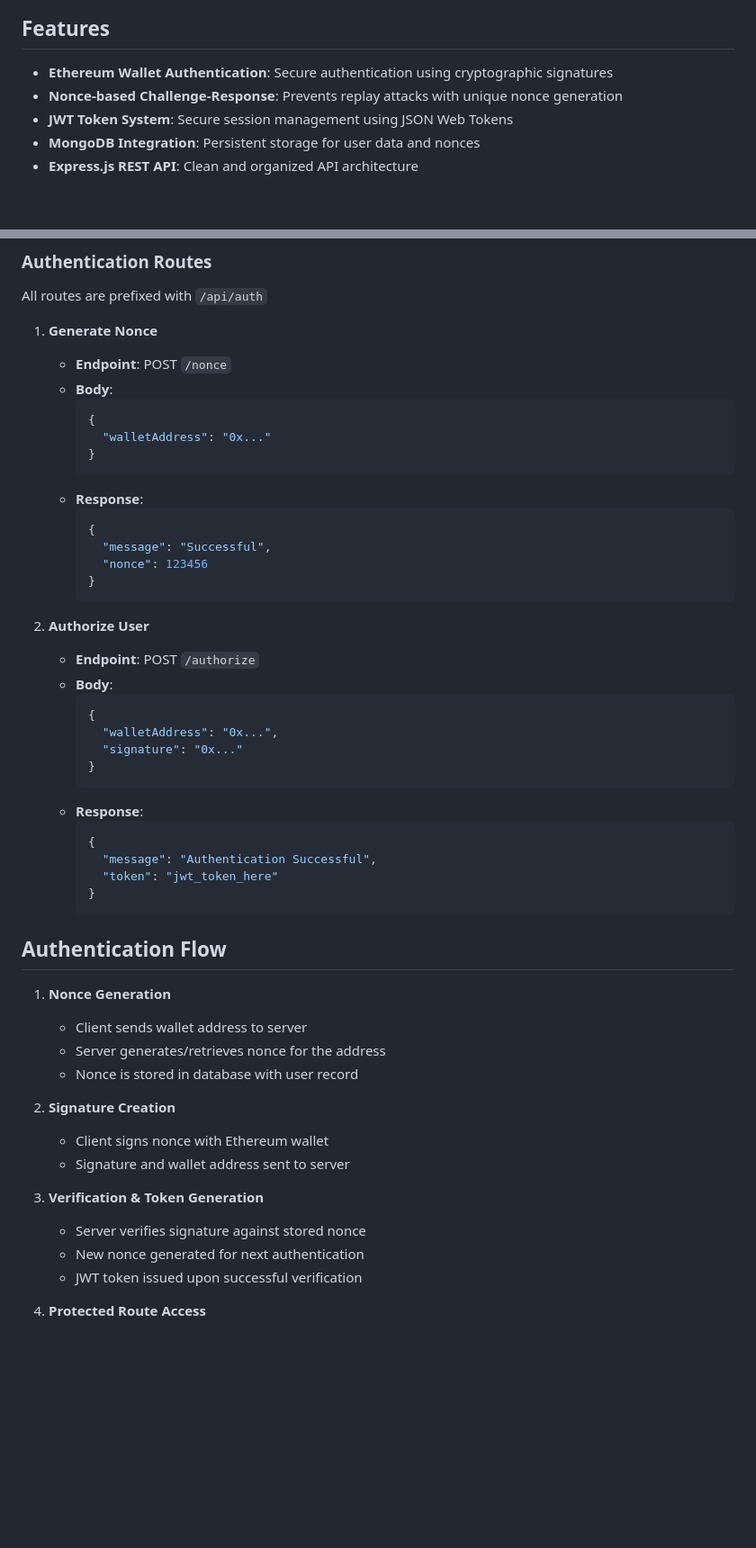
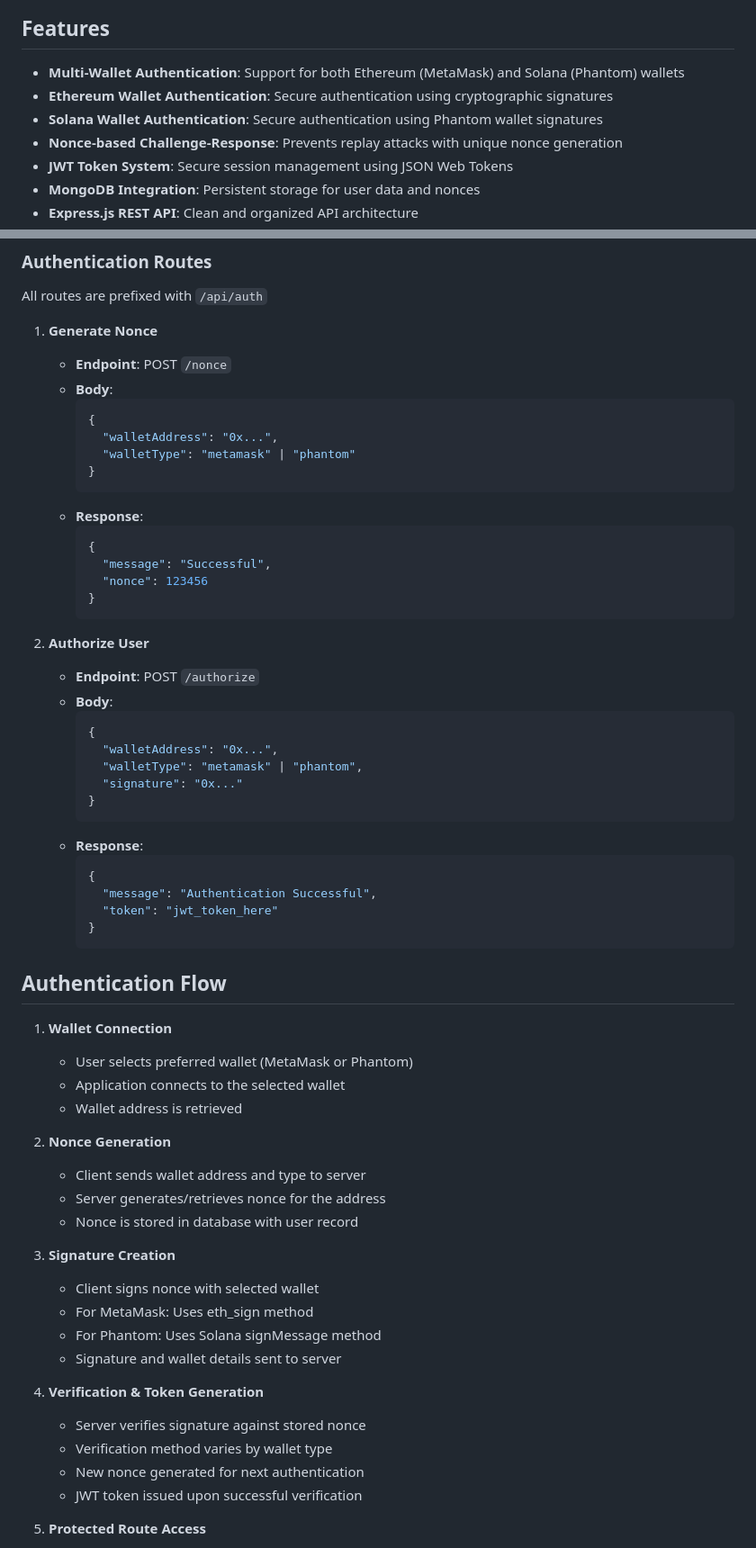
Before and after one commit to vjbhandari61/web3-authentication, a Markdown page: README.md, 2 parts joined by grey strips. Shown: that part at 90% size. Rendered like a GitHub page; blank space fills up the shorter version.

````diff
--- a/README.md
+++ b/README.md
@@ -17,7 +17,9 @@ This is a secure authentication system that leverages Ethereum wallet signatures
 
 ## Features
 
+- **Multi-Wallet Authentication**: Support for both Ethereum (MetaMask) and Solana (Phantom) wallets
 - **Ethereum Wallet Authentication**: Secure authentication using cryptographic signatures
+- **Solana Wallet Authentication**: Secure authentication using Phantom wallet signatures
 - **Nonce-based Challenge-Response**: Prevents replay attacks with unique nonce generation
 - **JWT Token System**: Secure session management using JSON Web Tokens
 - **MongoDB Integration**: Persistent storage for user data and nonces
@@ -109,7 +114,8 @@ All routes are prefixed with `/api/auth`
    - **Body**:
      ```json
      {
-       "walletAddress": "0x..."
+       "walletAddress": "0x...",
+       "walletType": "metamask" | "phantom"
      }
      ```
    - **Response**:
@@ -126,6 +132,7 @@ All routes are prefixed with `/api/auth`
      ```json
      {
        "walletAddress": "0x...",
+       "walletType": "metamask" | "phantom",
        "signature": "0x..."
      }
      ```
@@ -139,17 +146,25 @@ All routes are prefixed with `/api/auth`
 
 ## Authentication Flow
 
-1. **Nonce Generation**
-   - Client sends wallet address to server
+1. **Wallet Connection**
+   - User selects preferred wallet (MetaMask or Phantom)
+   - Application connects to the selected wallet
+   - Wallet address is retrieved
+
+2. **Nonce Generation**
+   - Client sends wallet address and type to server
    - Server generates/retrieves nonce for the address
    - Nonce is stored in database with user record
 
-2. **Signature Creation**
-   - Client signs nonce with Ethereum wallet
-   - Signature and wallet address sent to server
+3. **Signature Creation**
+   - Client signs nonce with selected wallet
+   - For MetaMask: Uses eth_sign method
+   - For Phantom: Uses Solana signMessage method
+   - Signature and wallet details sent to server
 
-3. **Verification & Token Generation**
+4. **Verification & Token Generation**
    - Server verifies signature against stored nonce
+   - Verification method varies by wallet type
    - New nonce generated for next authentication
    - JWT token issued upon successful verification
 
````
Also changed, not shown: other parts of README.md (+10 -5 lines).
